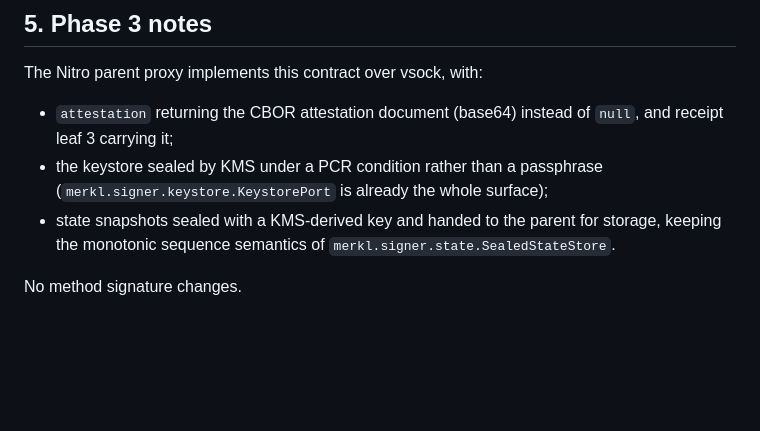
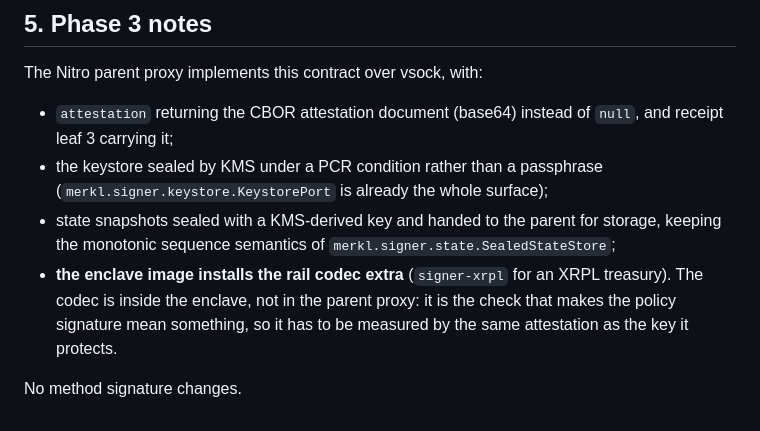
Before and after one commit to ramcav/merkl-sdk, a Markdown page: docs/SIGNER-RPC.md, the part around one of its changes. Rendered like a GitHub page; blank space fills up the shorter version.

```diff
--- a/docs/SIGNER-RPC.md
+++ b/docs/SIGNER-RPC.md
@@ -223,6 +260,10 @@ The Nitro parent proxy implements this contract over vsock, with:
   (`merkl.signer.keystore.KeystorePort` is already the whole surface);
 - state snapshots sealed with a KMS-derived key and handed to the parent for
   storage, keeping the monotonic sequence semantics of
-  `merkl.signer.state.SealedStateStore`.
+  `merkl.signer.state.SealedStateStore`;
+- **the enclave image installs the rail codec extra** (`signer-xrpl` for an XRPL
+  treasury). The codec is inside the enclave, not in the parent proxy: it is the
+  check that makes the policy signature mean something, so it has to be measured
+  by the same attestation as the key it protects.
 
 No method signature changes.
```
Also changed, not shown: other parts of docs/SIGNER-RPC.md (+59 -22 lines), CHANGELOG.md (+15 -0 lines), CLAUDE.md (+12 -5 lines).
